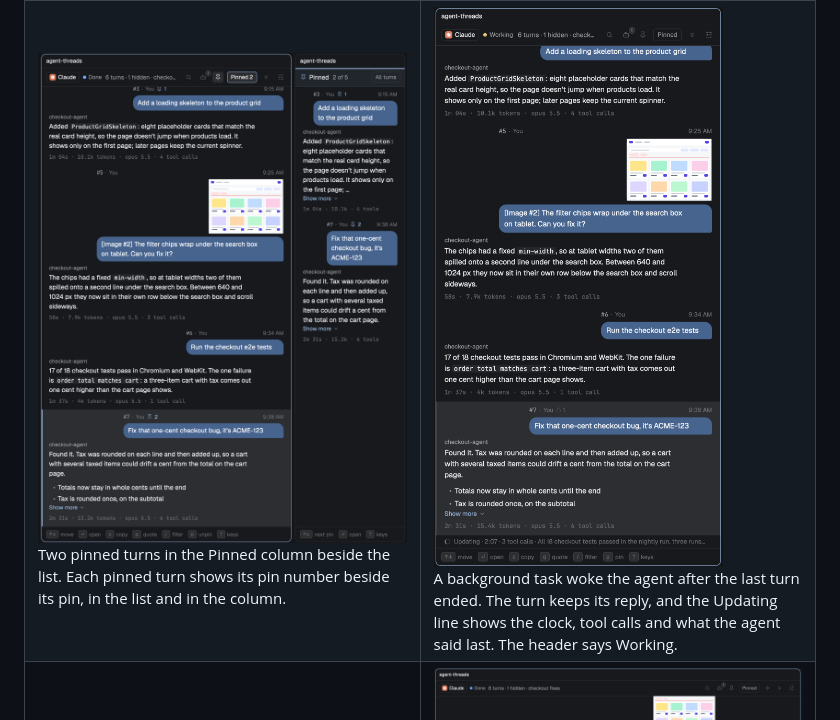
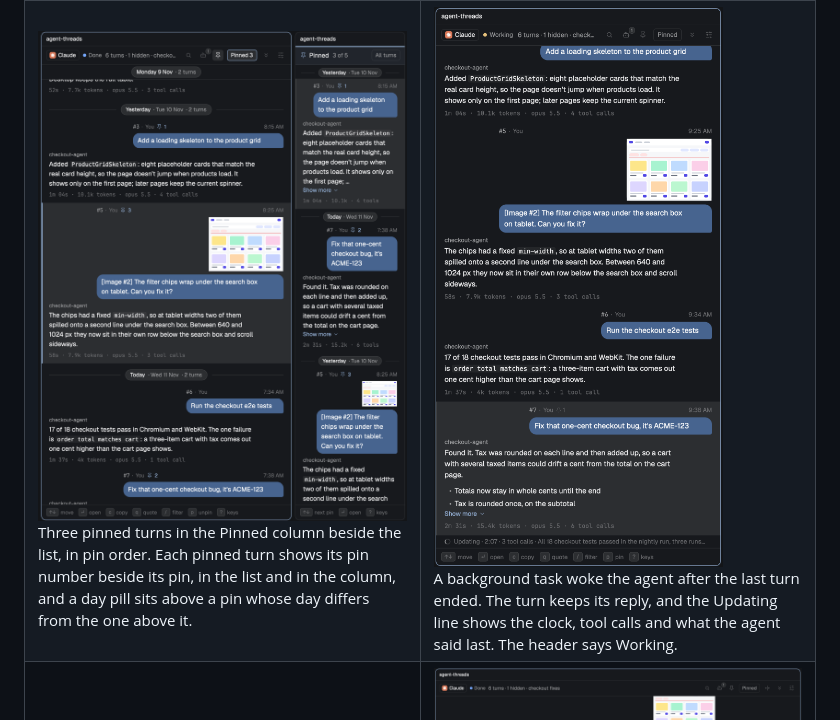
Before and after one commit to ryanrozich/herdr-agent-threads, a Markdown page: README.md, the part around the change. GitHub-like rendering; pictures changed too: docs/screenshots/pinned.png.

```diff
--- a/README.md
+++ b/README.md
@@ -91,7 +91,7 @@ To quote part of a reply on Herdr 0.1.13 or newer, open the turn, drag across th
 <td width="50%" valign="top"><a href="docs/screenshots/light.png"><img src="docs/screenshots/light.png" alt="Agent Threads beside a terminal in the light theme"></a><br>The same session in Herdr's light theme.</td>
 </tr>
 <tr>
-<td width="50%" valign="top"><a href="docs/screenshots/pinned.png"><img src="docs/screenshots/pinned.png" alt="Two pinned turns in the Pinned column beside the list"></a><br>Two pinned turns in the Pinned column beside the list. Each pinned turn shows its pin number beside its pin, in the list and in the column.</td>
+<td width="50%" valign="top"><a href="docs/screenshots/pinned.png"><img src="docs/screenshots/pinned.png" alt="Three pinned turns from two days in the Pinned column beside the list, each under a day pill"></a><br>Three pinned turns in the Pinned column beside the list, in pin order. Each pinned turn shows its pin number beside its pin, in the list and in the column, and a day pill sits above a pin whose day differs from the one above it.</td>
 <td width="50%" valign="top"><a href="docs/screenshots/updating.png"><img src="docs/screenshots/updating.png" alt="A finished turn with an Updating line under it"></a><br>A background task woke the agent after the last turn ended. The turn keeps its reply, and the Updating line shows the clock, tool calls and what the agent said last. The header says Working.</td>
 </tr>
 <tr>
```
Also changed, not shown: docs/develop.md (+1 -1 lines), 1 other file.
